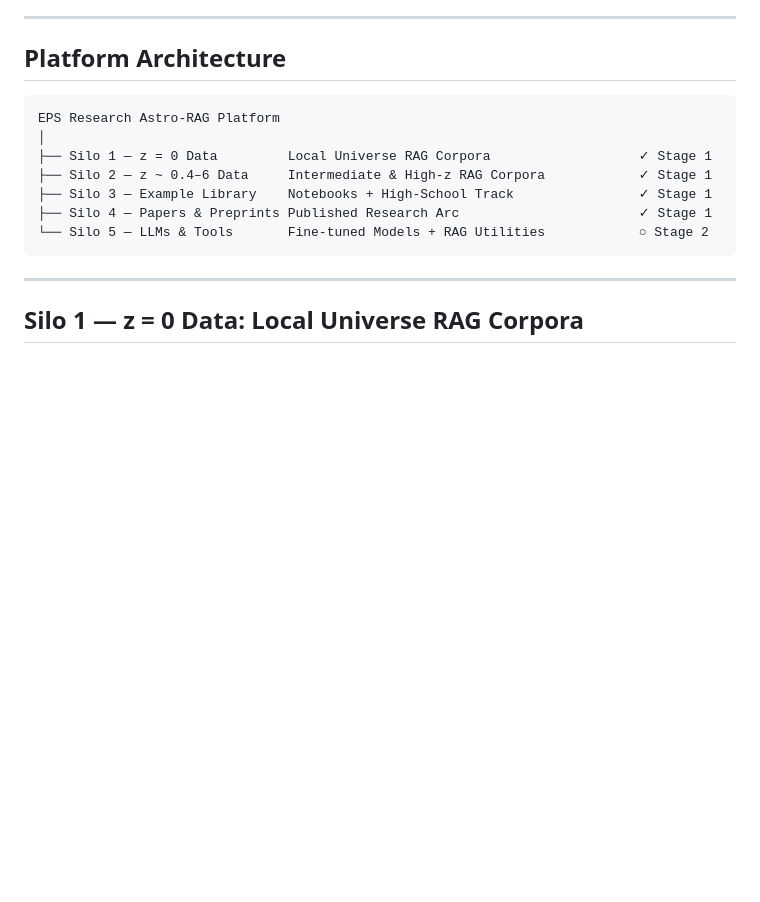
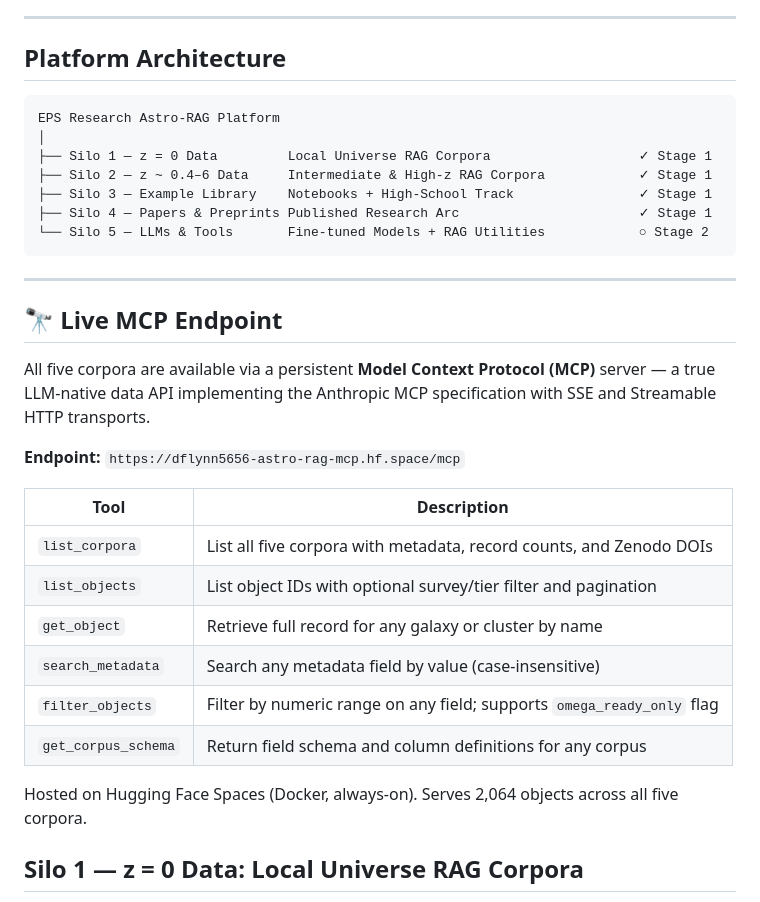
Before and after one commit to eps-research/rag-corpus-series, a Markdown page: README.md, the part around the change. GitHub-like rendering; blank space fills up the shorter version.

Commit message:
Update README.md
Add MCP endpoint section

````diff
--- a/README.md
+++ b/README.md
@@ -49,7 +49,24 @@ EPS Research Astro-RAG Platform
 └── Silo 5 — LLMs & Tools       Fine-tuned Models + RAG Utilities            ○ Stage 2
 ```
 
----
+------
+
+## 🔭 Live MCP Endpoint
+
+All five corpora are available via a persistent **Model Context Protocol (MCP)** server — a true LLM-native data API implementing the Anthropic MCP specification with SSE and Streamable HTTP transports.
+
+**Endpoint:** `https://dflynn5656-astro-rag-mcp.hf.space/mcp`
+
+| Tool | Description |
+|------|-------------|
+| `list_corpora` | List all five corpora with metadata, record counts, and Zenodo DOIs |
+| `list_objects` | List object IDs with optional survey/tier filter and pagination |
+| `get_object` | Retrieve full record for any galaxy or cluster by name |
+| `search_metadata` | Search any metadata field by value (case-insensitive) |
+| `filter_objects` | Filter by numeric range on any field; supports `omega_ready_only` flag |
+| `get_corpus_schema` | Return field schema and column definitions for any corpus |
+
+Hosted on Hugging Face Spaces (Docker, always-on). Serves 2,064 objects across all five corpora.
 
 ## Silo 1 — z = 0 Data: Local Universe RAG Corpora
 
````
